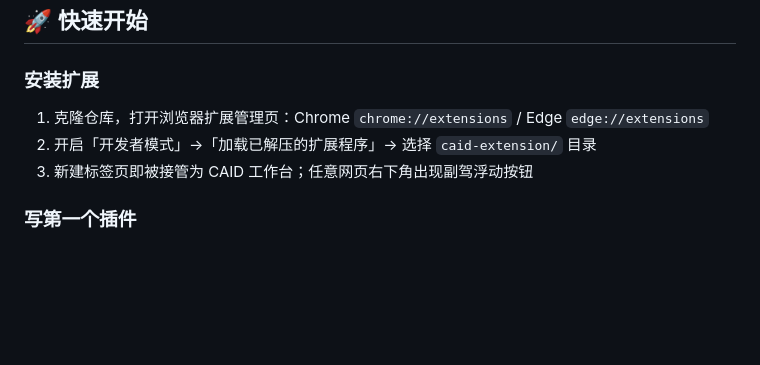
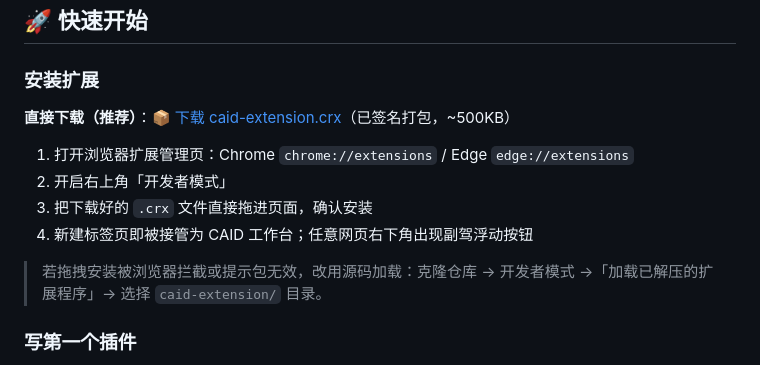
Before and after one commit to CqwqY/CAID, a Markdown page: README.md, the part around the change. Drawn GitHub-style; blank space fills up the shorter version.

Commit message:
docs: README 快速开始增加 caid-extension.crx 直接下载链接

```diff
--- a/README.md
+++ b/README.md
@@ -84,9 +84,14 @@ CAID.plugin({
 
 ### 安装扩展
 
-1. 克隆仓库，打开浏览器扩展管理页：Chrome `chrome://extensions` / Edge `edge://extensions`
-2. 开启「开发者模式」→「加载已解压的扩展程序」→ 选择 `caid-extension/` 目录
-3. 新建标签页即被接管为 CAID 工作台；任意网页右下角出现副驾浮动按钮
+**直接下载（推荐）**：[📦 下载 caid-extension.crx](caid-extension.crx?raw=1)（已签名打包，~500KB）
+
+1. 打开浏览器扩展管理页：Chrome `chrome://extensions` / Edge `edge://extensions`
+2. 开启右上角「开发者模式」
+3. 把下载好的 `.crx` 文件直接拖进页面，确认安装
+4. 新建标签页即被接管为 CAID 工作台；任意网页右下角出现副驾浮动按钮
+
+> 若拖拽安装被浏览器拦截或提示包无效，改用源码加载：克隆仓库 → 开发者模式 →「加载已解压的扩展程序」→ 选择 `caid-extension/` 目录。
 
 ### 写第一个插件
 
```
